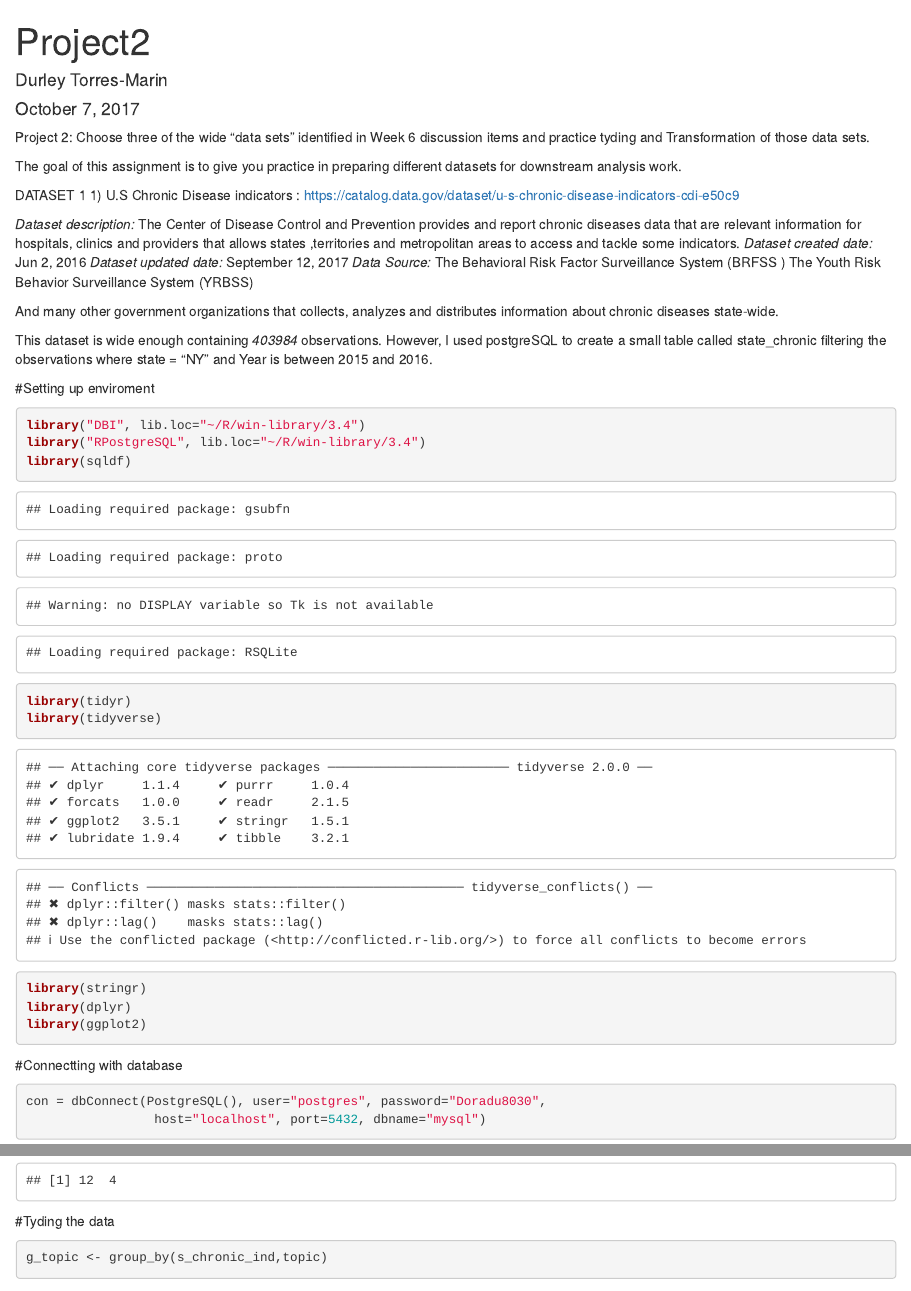
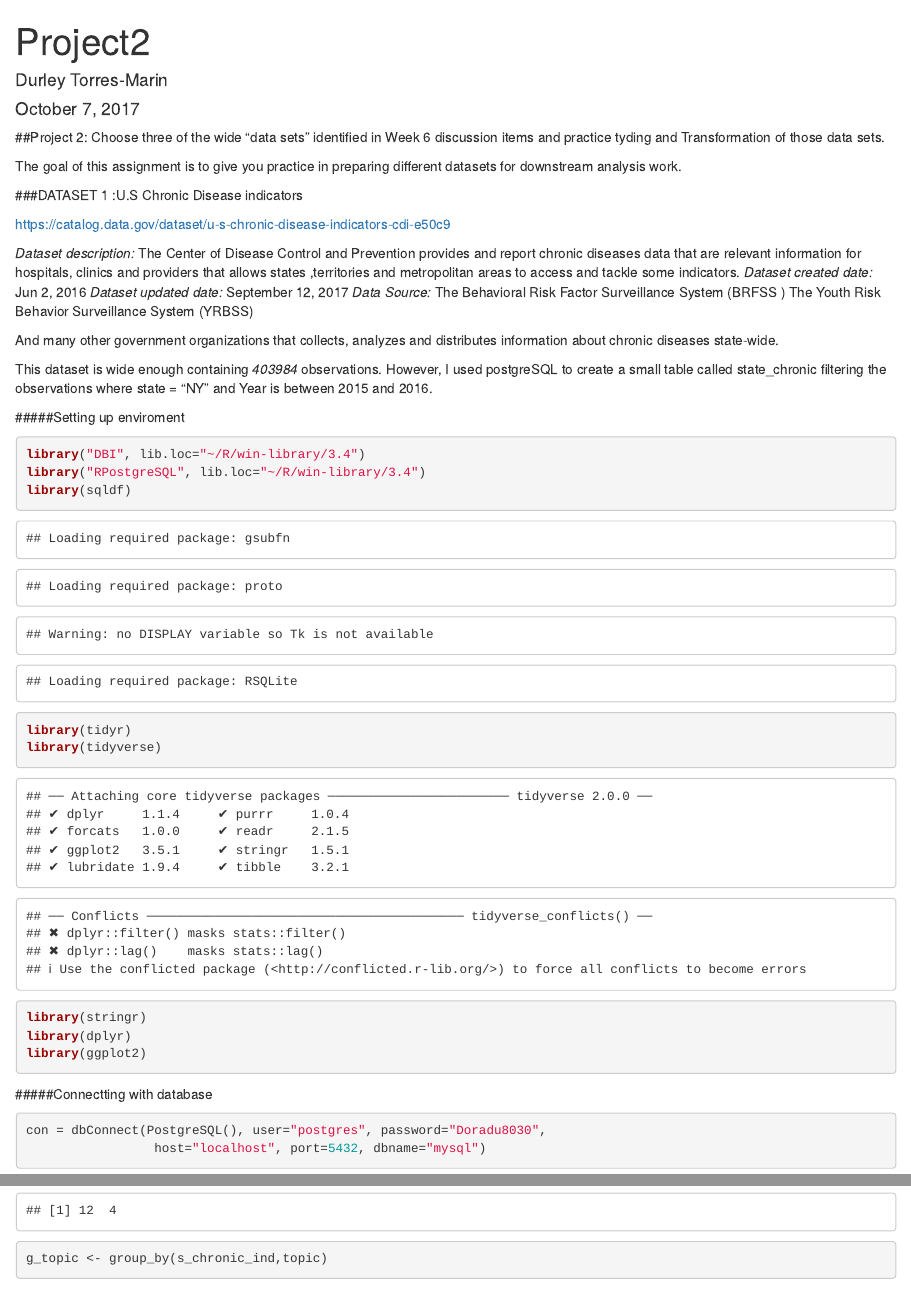
Before and after one commit to doradu8030/Data607, an R Markdown document (project2.Rmd): the page in a window 1100 px wide, from its top, and a second part further down, joined at a grey line. Rendered offline with R 4.5, knitr and Pandoc, with nearby package versions; some code elsewhere in the file could not run offline.

Commit message:
Add files via upload

````diff
--- a/project2.Rmd
+++ b/project2.Rmd
@@ -8,12 +8,14 @@ output: html_document
 ```{r setup, include=FALSE}
 knitr::opts_chunk$set(echo = TRUE)
 ```
-Project 2: Choose three of the wide "data sets" identified in Week 6 discussion items and practice tyding and Transformation of those data sets.
+##Project 2:
+Choose three of the wide "data sets" identified in Week 6 discussion items and practice tyding and Transformation of those data sets.
 
 The goal of this assignment is to give you practice in preparing different datasets for downstream analysis work.
 
-DATASET 1
-1)	U.S Chronic Disease indicators : https://catalog.data.gov/dataset/u-s-chronic-disease-indicators-cdi-e50c9
+###DATASET 1 :U.S Chronic Disease indicators
+
+https://catalog.data.gov/dataset/u-s-chronic-disease-indicators-cdi-e50c9
 
 *Dataset description:* The Center of Disease Control and Prevention provides and report chronic diseases data that are relevant information for hospitals, clinics and providers that allows states ,territories and metropolitan areas to access and tackle some indicators.
 *Dataset created date:* Jun 2, 2016
@@ -25,7 +27,7 @@ And many other government organizations that collects, analyzes and distributes
 
 This dataset is wide enough containing *403984* observations. However, I used postgreSQL to create a small table called state_chronic filtering the observations where state = "NY" and Year is between 2015 and 2016.
 
-#Setting up enviroment
+#####Setting up enviroment
 ```{r}
 library("DBI", lib.loc="~/R/win-library/3.4")
 library("RPostgreSQL", lib.loc="~/R/win-library/3.4")
@@ -36,7 +38,7 @@ library(stringr)
 library(dplyr)
 library(ggplot2)
 ```
-#Connectting with database
+#####Connectting with database
 ```{r}
 con = dbConnect(PostgreSQL(), user="postgres", password="Doradu8030",
                  host="localhost", port=5432, dbname="mysql")
@@ -85,14 +87,12 @@ table2$stratificationid1 <- str_replace(table2$stratificationid1, "GENM", "MALE"
 dim(table2)
 
 ```
-#Tyding the data
 ```{r}
 g_topic <- group_by(s_chronic_ind,topic)
 c_topic <- count(s_chronic_ind,topic)
 #number of obsevartions by topic
 c_topic
 ```
-
 ```{r}
 table2$datavalue <-  as.numeric(table2$datavalue)
 fplot <- table2 %>%
````
Also changed, not shown: project2.Rmd (18 more changed lines).
